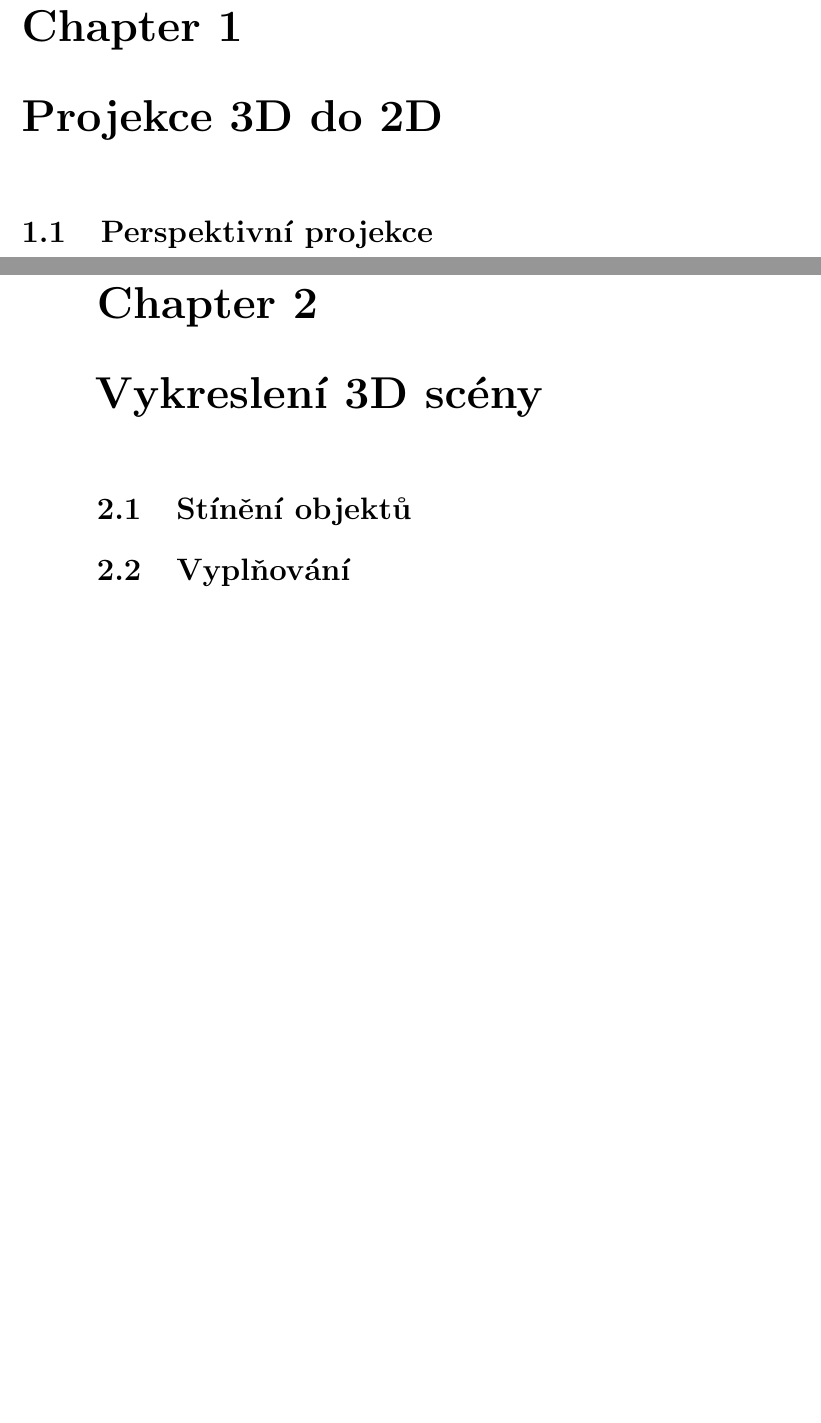
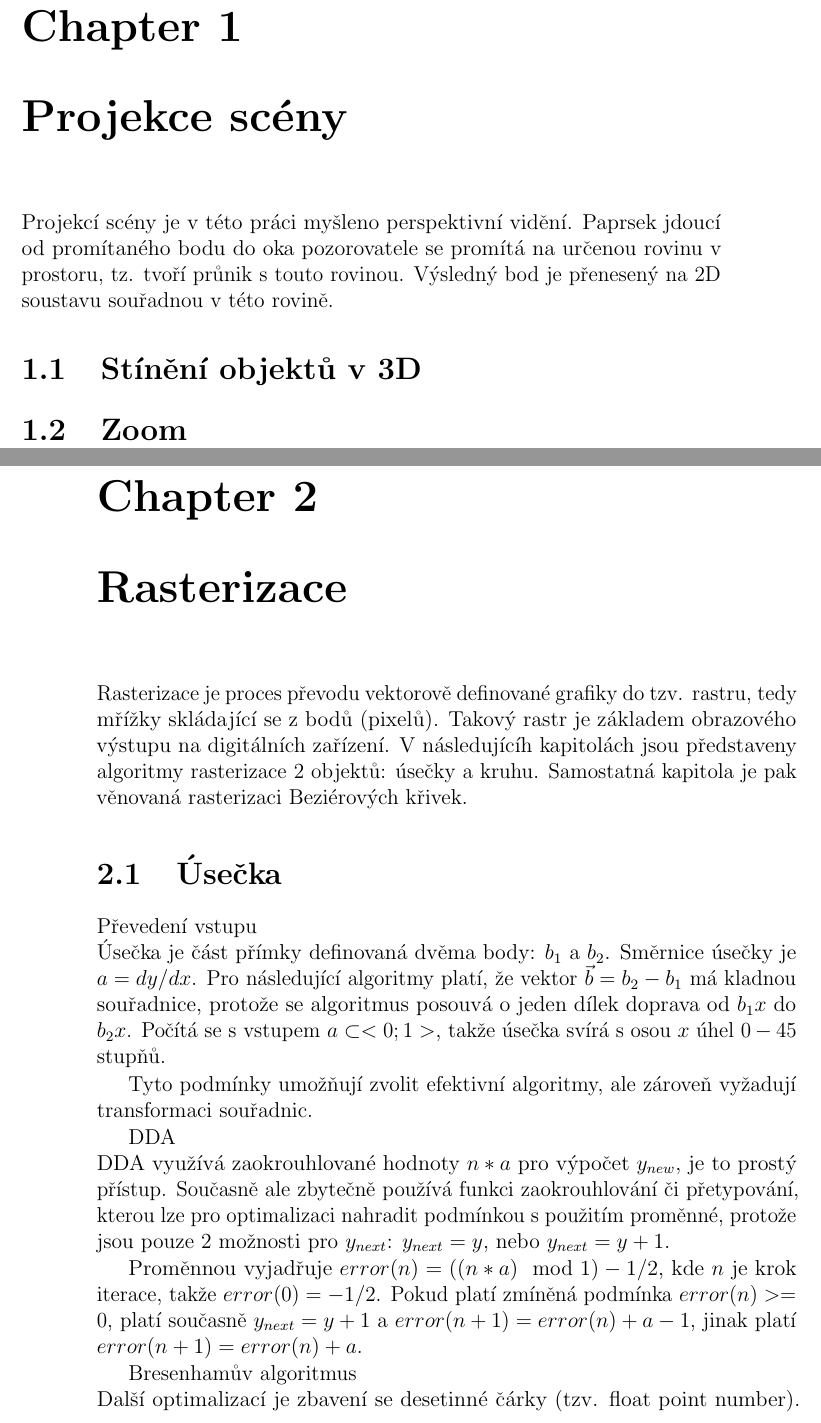
Before and after one commit to malirl/MP, a LaTeX book (text.tex): two parts of pages 3 and 4 of 6 before the commit and two parts of pages 3 and 4 of 11 after it, joined at a grey line, cut so that both start at the same text, the shorter picture padded with empty space. Compiled offline with pdfLaTeX.

Commit message:
usecka-text-hlavni algoritmy

```diff
--- a/text.tex
+++ b/text.tex
@@ -33,12 +33,48 @@
 \setcounter{page}{2}
 
 
-\chapter{Projekce 3D do 2D}
-\section{Perspektivní projekce}
+
+\chapter{Projekce scény}
+Projekcí scény je v této práci myšleno perspektivní vidění.
+Paprsek jdoucí od promítaného bodu do oka pozorovatele se promítá na určenou rovinu v prostoru, tz. tvoří průnik s touto rovinou. Výsledný bod je přenesený na 2D soustavu souřadnou v této rovině.
+
+
+
+\section{Stínění objektů v 3D}
+\section{Zoom}
 
 
 
 
-\chapter{Vykreslení 3D scény}
-\section{Stínění objektů}
-\section{Vyplňování}
+\chapter{Rasterizace}
+
+
+Rasterizace je proces převodu vektorově definované grafiky do tzv. rastru, tedy mřížky skládající se z bodů (pixelů).
+Takový rastr je základem obrazového výstupu na digitálních zařízení.
+V následujícíh kapitolách jsou představeny algoritmy rasterizace 2 objektů: úsečky a kruhu.
+Samostatná kapitola je pak věnovaná rasterizaci Beziérových křivek.
+
+
+\section{Úsečka}
+
+
+
+Převedení vstupu\\
+Úsečka je část přímky definovaná dvěma body: $b_1$ a $b_2$. Směrnice úsečky je $a = dy/dx$.
+Pro následující algoritmy platí, že vektor $\vec b = b_2 - b_1$ má kladnou souřadnice, protože se algoritmus posouvá o jeden dílek doprava od $b_1x$ do $b_2x$.
+Počítá se s vstupem $a\subset<0;1>$, takže úsečka svírá s osou $x$ úhel $0-45$ stupňů.
+
+Tyto podmínky umožňují zvolit efektivní algoritmy, ale zároveň vyžadují transformaci souřadnic.
+
+
+
+DDA\\
+DDA využívá zaokrouhlované hodnoty $n*a$ pro výpočet $y_{new}$, je to prostý přístup. Současně ale zbytečně používá funkci zaokrouhlování či přetypování, kterou lze pro optimalizaci nahradit podmínkou s použitím proměnné,
+protože jsou pouze 2 možnosti pro $y_{next}$: $y_{next} = y$, nebo $y_{next} = y+1$.
+
+Proměnnou vyjadřuje $error(n)=((n*a)\mod1)-1/2$, kde $n$ je krok iterace, takže $error(0) = -1/2$.
+Pokud platí zmíněná podmínka $error(n) >= 0$, platí současně $y_{next}=y+1$ a $error(n+1) = error(n) + a - 1$, jinak platí $error(n+1) = error(n) + a$.
+
+
+Bresenhamův algoritmus\\
+Další optimalizací je zbavení se desetinné čárky (tzv. float point number).
```
Also changed, not shown: text.pdf, text.tex (58 more changed lines), 1 other file.
